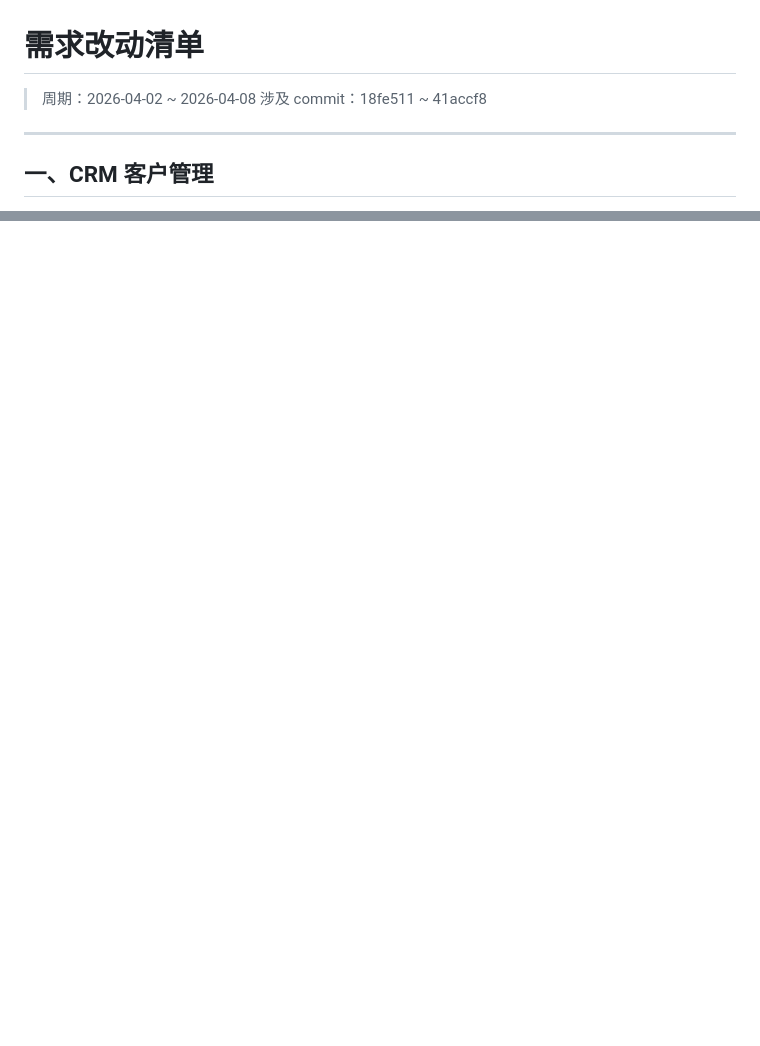
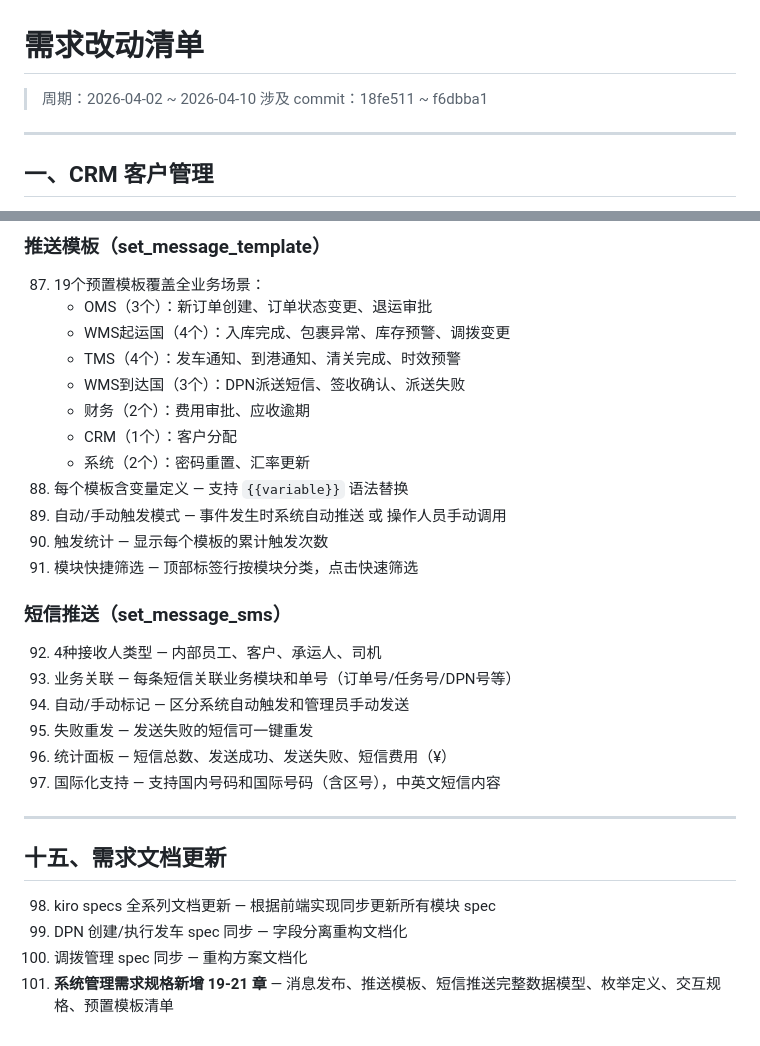
Before and after one commit to Yitiaoyu686/logistics-app, a Markdown page: docs/2026-04-08-需求改动清单.md, 2 parts joined by grey strips. GitHub-like rendering; blank space fills up the shorter version.

Commit message:
docs: 需求改动清单追加 4/9-4/10 更新内容（#56-#101）

```diff
--- a/docs/2026-04-08-需求改动清单.md
+++ b/docs/2026-04-08-需求改动清单.md
@@ -1,7 +1,7 @@
 # 需求改动清单
 
-> 周期：2026-04-02 ~ 2026-04-08
-> 涉及 commit：18fe511 ~ 41accf8
+> 周期：2026-04-02 ~ 2026-04-10
+> 涉及 commit：18fe511 ~ f6dbba1
 
 ---
 
@@ -104,0 +171,32 @@
+### 推送模板（set_message_template）
+
+87. 19个预置模板覆盖全业务场景：
+    - OMS（3个）：新订单创建、订单状态变更、退运审批
+    - WMS起运国（4个）：入库完成、包裹异常、库存预警、调拨变更
+    - TMS（4个）：发车通知、到港通知、清关完成、时效预警
+    - WMS到达国（3个）：DPN派送短信、签收确认、派送失败
+    - 财务（2个）：费用审批、应收逾期
+    - CRM（1个）：客户分配
+    - 系统（2个）：密码重置、汇率更新
+88. 每个模板含变量定义 — 支持 `{{variable}}` 语法替换
+89. 自动/手动触发模式 — 事件发生时系统自动推送 或 操作人员手动调用
+90. 触发统计 — 显示每个模板的累计触发次数
+91. 模块快捷筛选 — 顶部标签行按模块分类，点击快速筛选
+
+### 短信推送（set_message_sms）
+
+92. 4种接收人类型 — 内部员工、客户、承运人、司机
+93. 业务关联 — 每条短信关联业务模块和单号（订单号/任务号/DPN号等）
+94. 自动/手动标记 — 区分系统自动触发和管理员手动发送
+95. 失败重发 — 发送失败的短信可一键重发
+96. 统计面板 — 短信总数、发送成功、发送失败、短信费用（¥）
+97. 国际化支持 — 支持国内号码和国际号码（含区号），中英文短信内容
+
+---
+
+## 十五、需求文档更新
+
+98. kiro specs 全系列文档更新 — 根据前端实现同步更新所有模块 spec
+99. DPN 创建/执行发车 spec 同步 — 字段分离重构文档化
+100. 调拨管理 spec 同步 — 重构方案文档化
+101. **系统管理需求规格新增 19-21 章** — 消息发布、推送模板、短信推送完整数据模型、枚举定义、交互规格、预置模板清单
```
Also changed, not shown: other parts of docs/2026-04-08-需求改动清单.md (+66 -0 lines).
